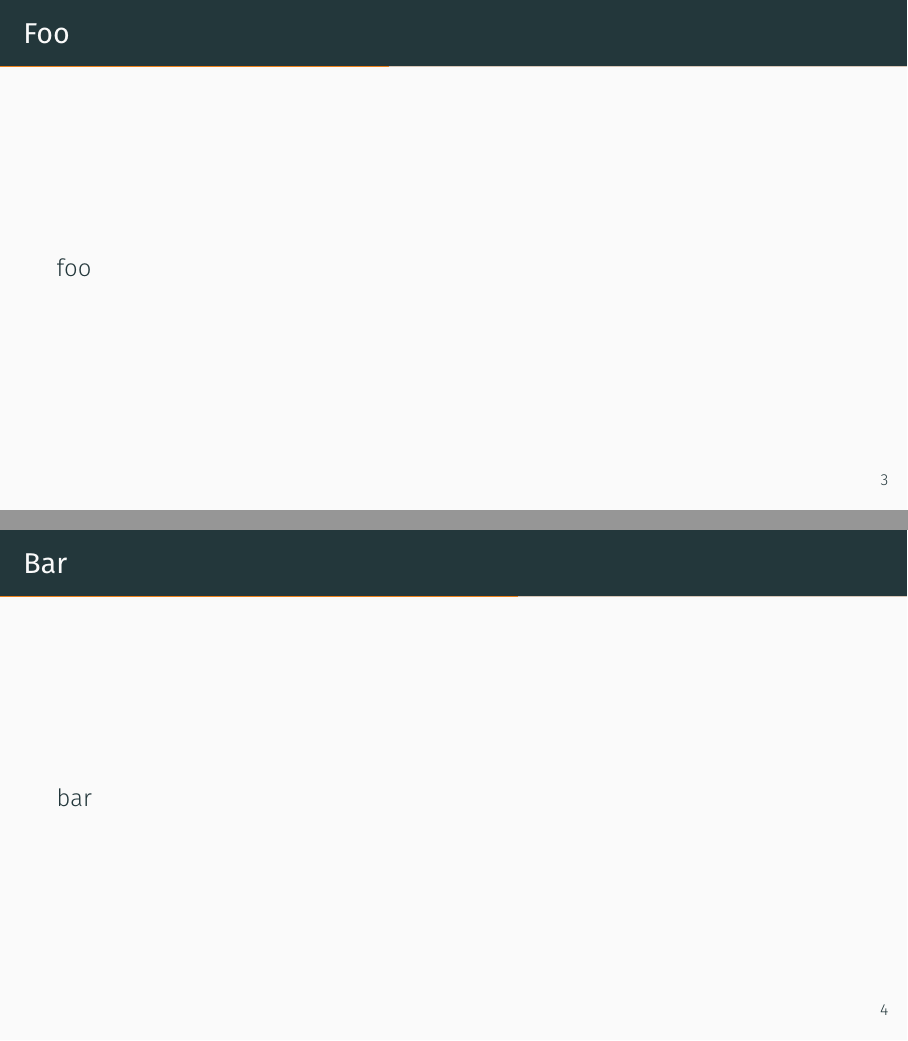
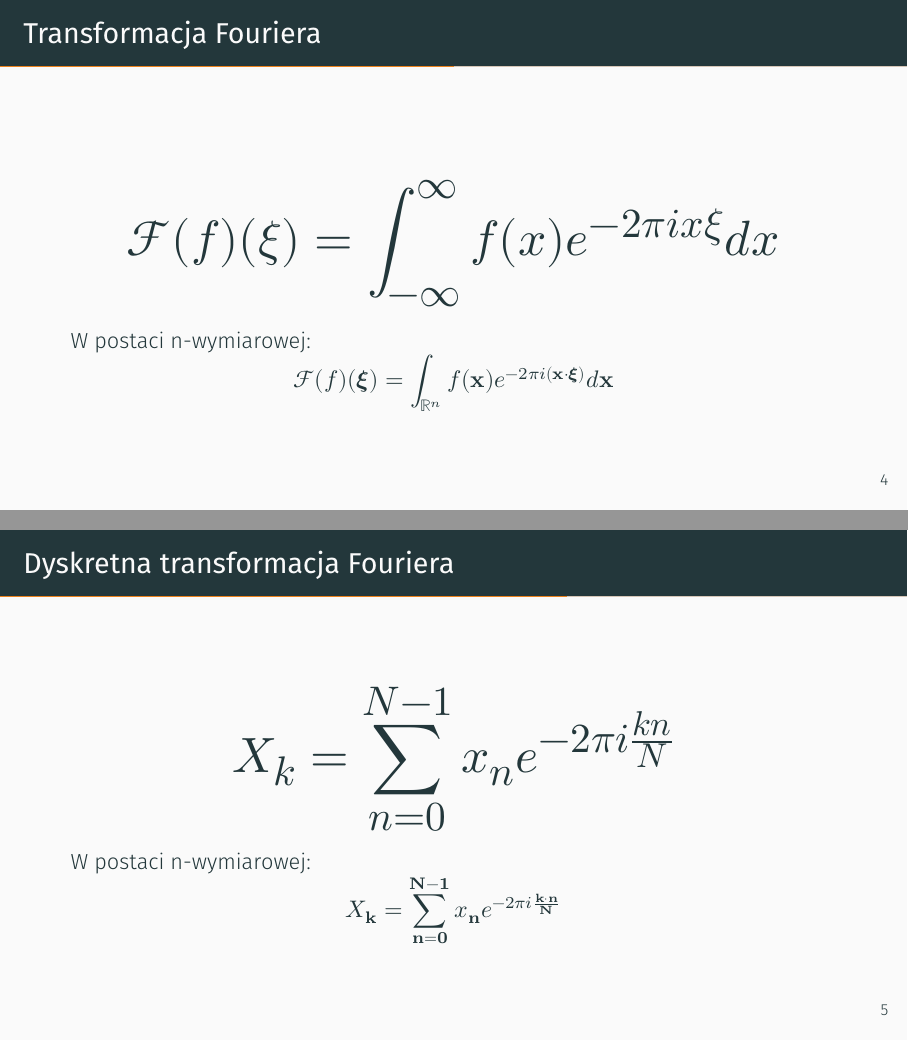
Before and after one commit to PiotrRogulski/fourier, LaTeX slides (fourier.tex): pages 4 and 6 of 12 before the commit and pages 6 and 9 of 15 after it, joined at a grey line. Compiled offline with XeLaTeX; a missing font is replaced by an installed copy or a similar font.

Commit message:
Add some equations

```diff
--- a/fourier.tex
+++ b/fourier.tex
@@ -28,6 +28,8 @@
 \usepackage{tikz}
 \usepackage{amsmath}
 \usepackage{amssymb}
+\usepackage{xfrac,unicode-math}
+\usepackage{bm}
 
 \usetheme[progressbar=frametitle]{metropolis}
 \setmonofont{JetBrainsMono}[
@@ -39,7 +41,7 @@
     BoldItalicFont=*-BoldItalic
 ]
 
-\title{Transformata Fouriera}
+\title{Transformacja Fouriera}
 \author{Piotr Rogulski}
 \date{\today}
 
@@ -56,14 +58,40 @@
 
 \section{Transformacja Fouriera}
 
-\begin{frame}{Foo}
-foo
+\begin{frame}
+
+\end{frame}
+
+\begin{frame}{Transformacja Fouriera}
+    \Huge
+    \begin{equation*}
+        \mathcal{F}(f)(\xi) = \int_{-\infty}^{\infty} f(x) e^{-2\pi i x \xi} dx
+    \end{equation*}
+    \pause{}
+    \small
+    W postaci n-wymiarowej:
+    \normalsize
+    \vspace{-1em}
+    \begin{equation*}
+        \mathcal{F}(f)(\symbf{\xi}) = \int_{\mathbb{R}^n} f(\symbf{x}) e^{-2\pi i (\symbf{x \cdot \xi})} d\symbf{x}
+    \end{equation*}
 \end{frame}
 
 \section[DFT \\ {\normalsize Discrete Fourier Transform}]{DFT}
 
-\begin{frame}{Bar}
-bar
+\begin{frame}{Dyskretna transformacja Fouriera}
+    \Huge
+    \begin{equation*}
+        X_k = \sum_{n=0}^{N-1} x_n e^{-2\pi i \frac{kn}{N}}
+    \end{equation*}
+    \pause{}
+    \small
+    W postaci n-wymiarowej:
+    \normalsize
+    \vspace{-1em}
+    \begin{equation*}
+        X_{\symbf{k}} = \sum_{\symbf{n} = \symbf{0}}^{\symbf{N} - \symbf{1}} x_{\symbf{n}} e^{-2\pi i \frac{\symbf{k \cdot n}}{\symbf{N}}}
+    \end{equation*}
 \end{frame}
 
 \section[FFT \\ {\normalsize Fast Fourier Transform}]{FFT}
```
Also changed, not shown: fourier.pdf.
